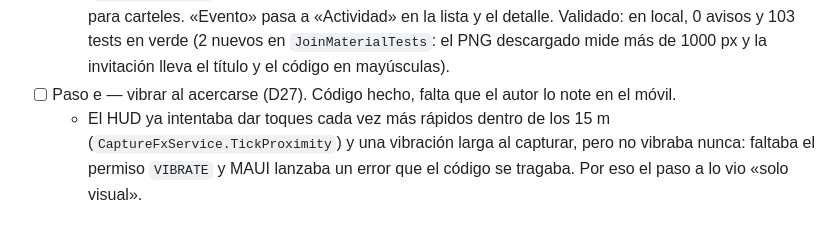
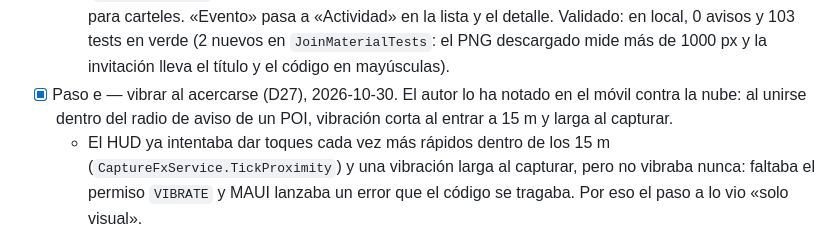
Before and after one commit to victorvalenciamunoz/gincanaHud, a Markdown page: docs/STATUS.md, the part around the change. GitHub-like rendering.

Commit message:
Fase 14 · paso e: cerrado, el autor nota la vibración en el móvil
Co-Authored-By: Claude Opus 5.5 <noreply@anthropic.com>

```diff
--- a/docs/STATUS.md
+++ b/docs/STATUS.md
@@ -84,7 +84,8 @@ Lo cerrado hasta la fase 11 y la fase 13 están en `docs/historia.md`.
     «Descargar QR (PNG)» de unos 1200 px para carteles. «Evento» pasa a «Actividad» en la lista y el detalle.
     Validado: en local, 0 avisos y 103 tests en verde (2 nuevos en `JoinMaterialTests`: el PNG descargado mide
     más de 1000 px y la invitación lleva el título y el código en mayúsculas).
-- [ ] Paso e — vibrar al acercarse (D27). Código hecho, falta que el autor lo note en el móvil.
+- [x] Paso e — vibrar al acercarse (D27), 2026-10-30. El autor lo ha notado en el móvil contra la nube: al unirse
+  dentro del radio de aviso de un POI, vibración corta al entrar a 15 m y larga al capturar.
   - El HUD ya intentaba dar toques cada vez más rápidos dentro de los 15 m (`CaptureFxService.TickProximity`) y
     una vibración larga al capturar, pero no vibraba nunca: faltaba el permiso `VIBRATE` y MAUI lanzaba un error
     que el código se tragaba. Por eso el paso a lo vio «solo visual».
```
